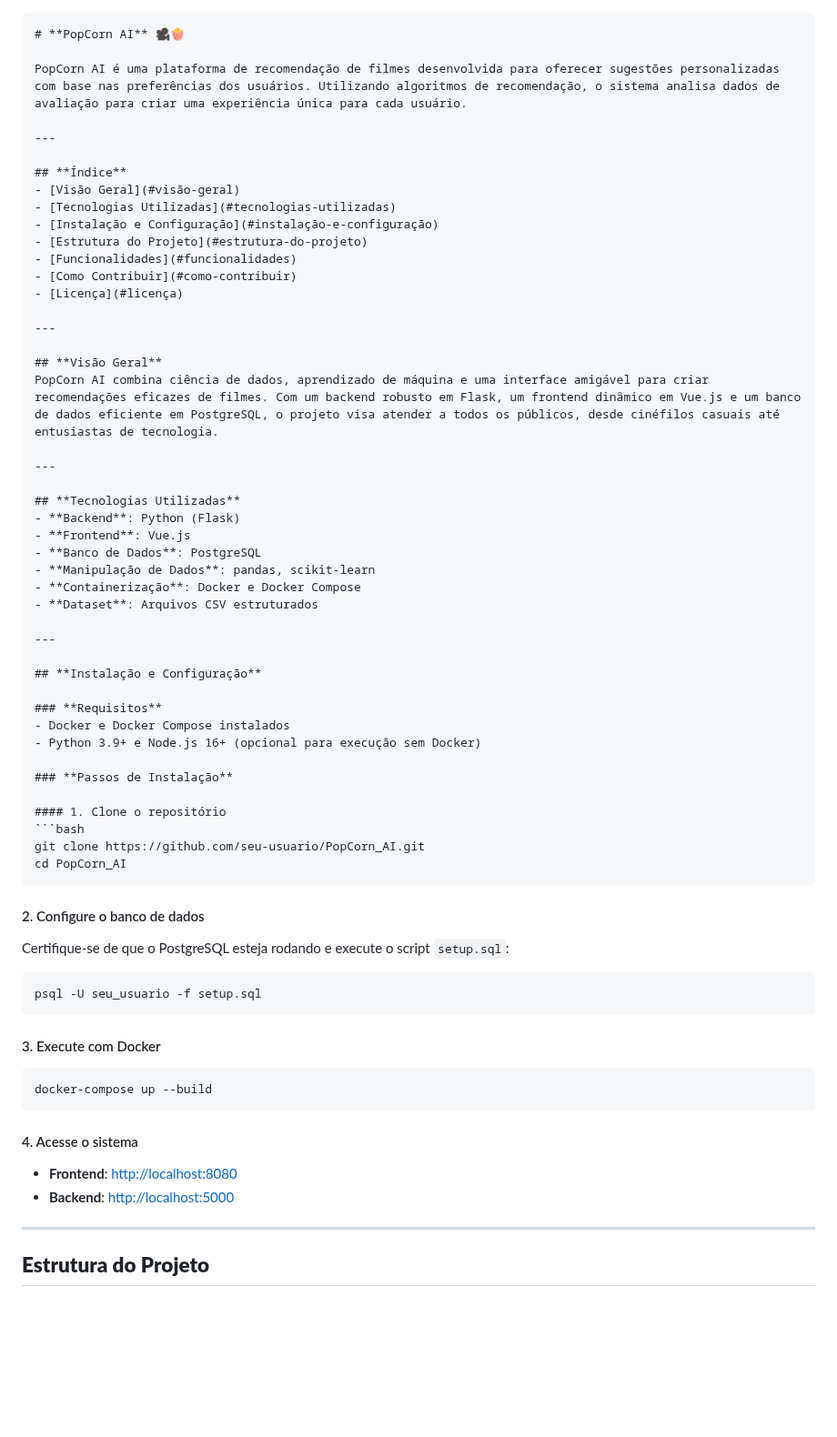
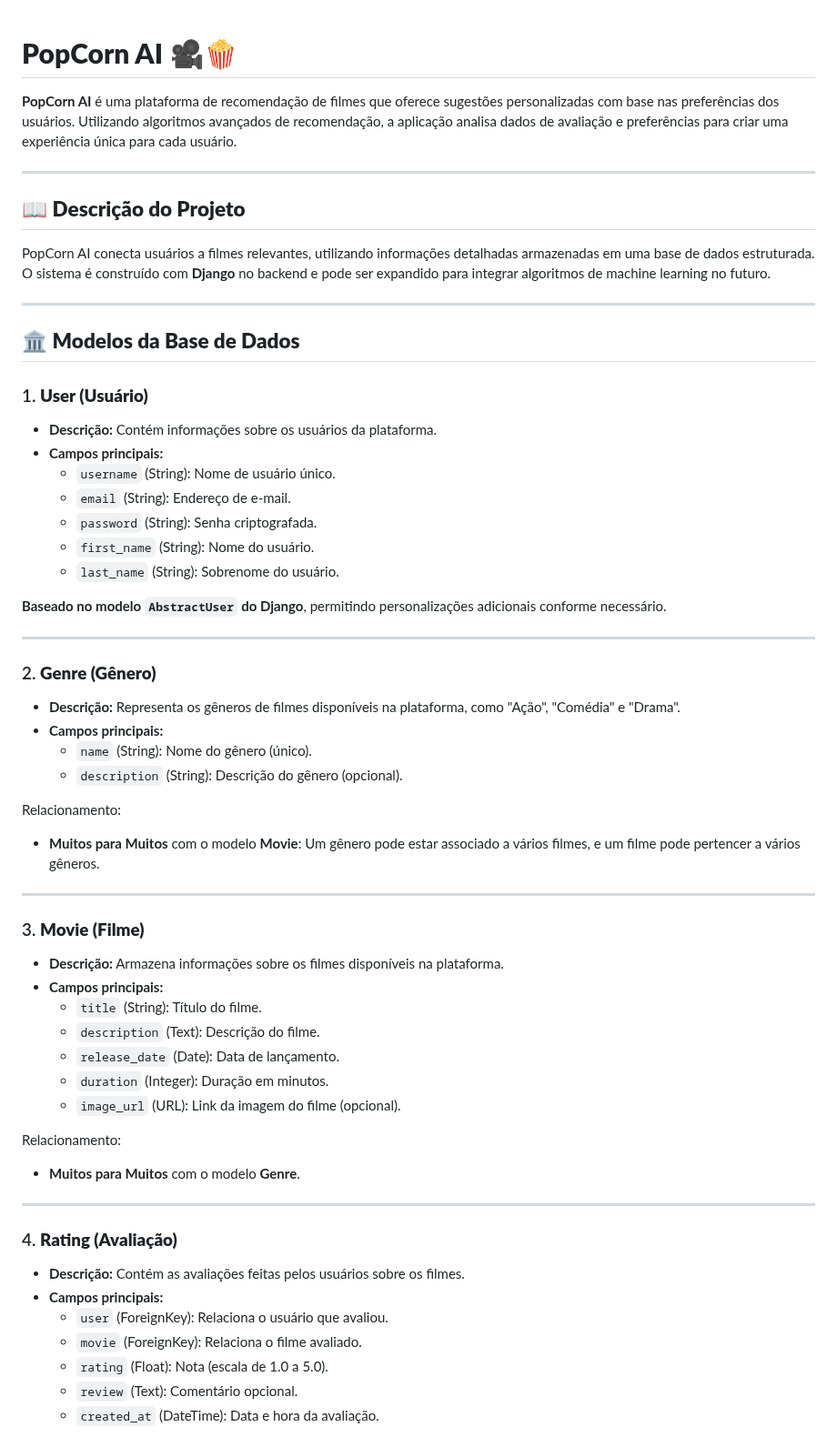
Before and after one commit to francemy/PopCorn_AI, a Markdown page: README.md, the part around one of its changes. Shown at 91% size. Drawn GitHub-style; blank space fills up the shorter version.

````diff
--- a/README.md
+++ b/README.md
@@ -1,66 +1,63 @@
-```markdown
+
 # **PopCorn AI** 🎥🍿
 
-PopCorn AI é uma plataforma de recomendação de filmes desenvolvida para oferecer sugestões personalizadas com base nas preferências dos usuários. Utilizando algoritmos de recomendação, o sistema analisa dados de avaliação para criar uma experiência única para cada usuário.
+**PopCorn AI** é uma plataforma de recomendação de filmes que oferece sugestões personalizadas com base nas preferências dos usuários. Utilizando algoritmos avançados de recomendação, a aplicação analisa dados de avaliação e preferências para criar uma experiência única para cada usuário.
 
 ---
 
-## **Índice**
-- [Visão Geral](#visão-geral)
-- [Tecnologias Utilizadas](#tecnologias-utilizadas)
-- [Instalação e Configuração](#instalação-e-configuração)
-- [Estrutura do Projeto](#estrutura-do-projeto)
-- [Funcionalidades](#funcionalidades)
-- [Como Contribuir](#como-contribuir)
-- [Licença](#licença)
+## 📖 **Descrição do Projeto**
+
+PopCorn AI conecta usuários a filmes relevantes, utilizando informações detalhadas armazenadas em uma base de dados estruturada.
+O sistema é construído com **Django** no backend e pode ser expandido para integrar algoritmos de machine learning no futuro.
 
 ---
 
-## **Visão Geral**
-PopCorn AI combina ciência de dados, aprendizado de máquina e uma interface amigável para criar recomendações eficazes de filmes. Com um backend robusto em Flask, um frontend dinâmico em Vue.js e um banco de dados eficiente em PostgreSQL, o projeto visa atender a todos os públicos, desde cinéfilos casuais até entusiastas de tecnologia.
+## 🏛 **Modelos da Base de Dados**
+
+### 1. **User (Usuário)**
+- **Descrição:** Contém informações sobre os usuários da plataforma.
+- **Campos principais:**
+  - `username` (String): Nome de usuário único.
+  - `email` (String): Endereço de e-mail.
+  - `password` (String): Senha criptografada.
+  - `first_name` (String): Nome do usuário.
+  - `last_name` (String): Sobrenome do usuário.
+
+**Baseado no modelo `AbstractUser` do Django**, permitindo personalizações adicionais conforme necessário.
 
 ---
 
-## **Tecnologias Utilizadas**
-- **Backend**: Python (Flask)
-- **Frontend**: Vue.js
-- **Banco de Dados**: PostgreSQL
-- **Manipulação de Dados**: pandas, scikit-learn
-- **Containerização**: Docker e Docker Compose
-- **Dataset**: Arquivos CSV estruturados
+### 2. **Genre (Gênero)**
+- **Descrição:** Representa os gêneros de filmes disponíveis na plataforma, como "Ação", "Comédia" e "Drama".
+- **Campos principais:**
+  - `name` (String): Nome do gênero (único).
+  - `description` (String): Descrição do gênero (opcional).
+
+Relacionamento:
+- **Muitos para Muitos** com o modelo **Movie**: Um gênero pode estar associado a vários filmes, e um filme pode pertencer a vários gêneros.
 
 ---
 
-## **Instalação e Configuração**
+### 3. **Movie (Filme)**
+- **Descrição:** Armazena informações sobre os filmes disponíveis na plataforma.
+- **Campos principais:**
+  - `title` (String): Título do filme.
+  - `description` (Text): Descrição do filme.
+  - `release_date` (Date): Data de lançamento.
+  - `duration` (Integer): Duração em minutos.
+  - `image_url` (URL): Link da imagem do filme (opcional).
 
-### **Requisitos**
-- Docker e Docker Compose instalados
-- Python 3.9+ e Node.js 16+ (opcional para execução sem Docker)
-
-### **Passos de Instalação**
-
-#### 1. Clone o repositório
-```bash
-git clone https://github.com/seu-usuario/PopCorn_AI.git
-cd PopCorn_AI
-```
-
-#### 2. Configure o banco de dados
-Certifique-se de que o PostgreSQL esteja rodando e execute o script `setup.sql`:
-```bash
-psql -U seu_usuario -f setup.sql
-```
-
-#### 3. Execute com Docker
-```bash
-docker-compose up --build
-```
-
-#### 4. Acesse o sistema
-- **Frontend**: [http://localhost:8080](http://localhost:8080)
-- **Backend**: [http://localhost:5000](http://localhost:5000)
+Relacionamento:
+- **Muitos para Muitos** com o modelo **Genre**.
 
 ---
 
-## **Estrutura do Projeto**
+### 4. **Rating (Avaliação)**
+- **Descrição:** Contém as avaliações feitas pelos usuários sobre os filmes.
+- **Campos principais:**
+  - `user` (ForeignKey): Relaciona o usuário que avaliou.
+  - `movie` (ForeignKey): Relaciona o filme avaliado.
+  - `rating` (Float): Nota (escala de 1.0 a 5.0).
+  - `review` (Text): Comentário opcional.
+  - `created_at` (DateTime): Data e hora da avaliação.
 
````
Also changed, not shown: other parts of README.md (+205 -114 lines).
